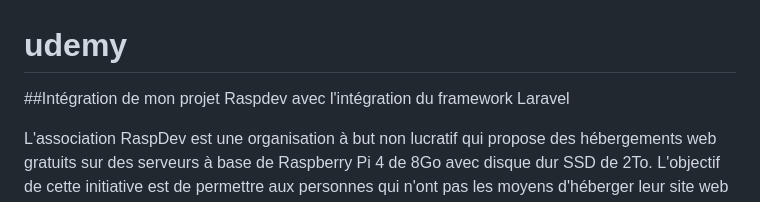
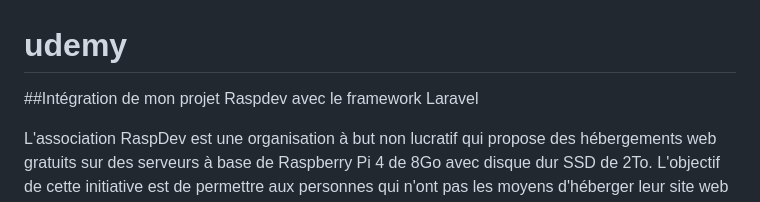
Before and after one commit to ABroye/udemy, a Markdown page: README.md, the part around the change. Drawn GitHub-style.

```diff
--- a/README.md
+++ b/README.md
@@ -1,6 +1,6 @@
 # udemy
 
-##Intégration de mon projet Raspdev avec l'intégration du framework Laravel
+##Intégration de mon projet Raspdev avec le framework Laravel
 
 L'association RaspDev est une organisation à but non lucratif qui propose des hébergements web gratuits sur des serveurs à base de Raspberry Pi 4 de 8Go avec disque dur SSD de 2To. L'objectif de cette initiative est de permettre aux personnes qui n'ont pas les moyens d'héberger leur site web de le faire sans frais.
 
```
